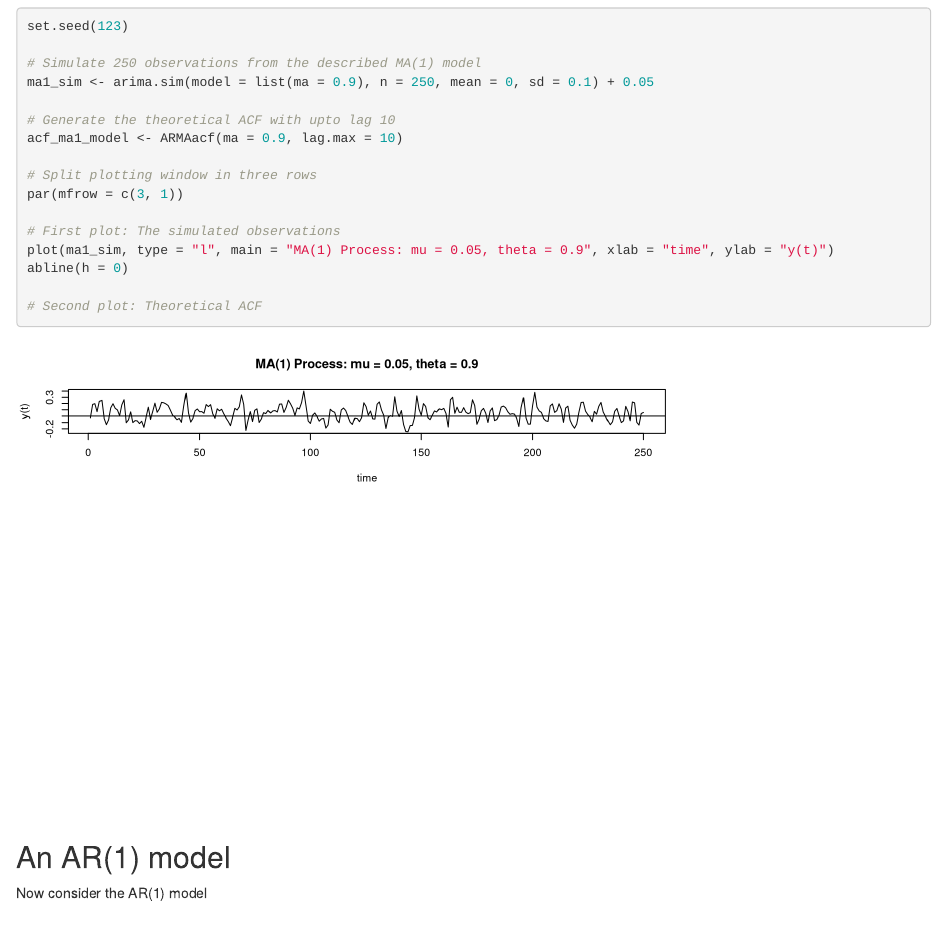
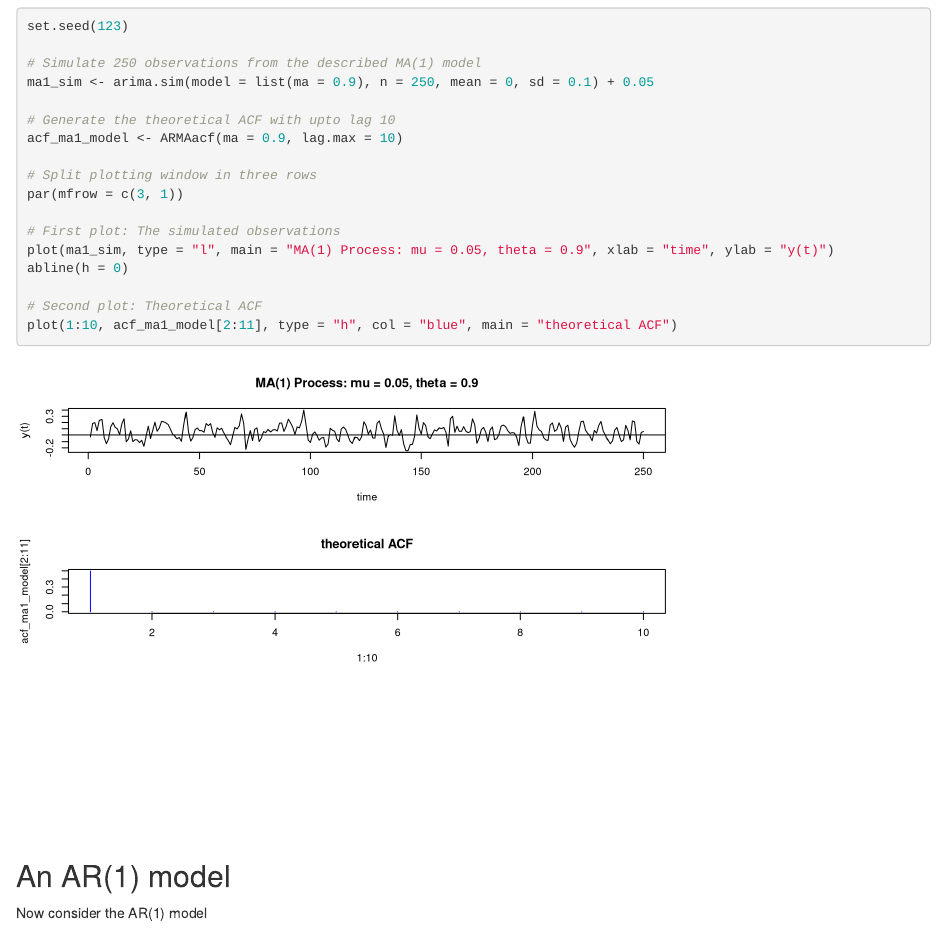
Before and after one commit to frankwwu/Intro_to_Computational_Finance_with_R, an R Markdown document (4_Simulating_time_series_data.Rmd): the page in a window 1100 px wide, from 3290 px down. Rendered offline with R 4.5, knitr and Pandoc, with nearby package versions.

Commit message:
Lab 4: Simulating time series data

````diff
--- a/4_Simulating_time_series_data.Rmd
+++ b/4_Simulating_time_series_data.Rmd
@@ -129,6 +129,7 @@ plot(ma1_sim, type = "l", main = "MA(1) Process: mu = 0.05, theta = 0.9", xlab =
 abline(h = 0)
 
 # Second plot: Theoretical ACF
+plot(1:10, acf_ma1_model[2:11], type = "h", col = "blue", main = "theoretical ACF")
 ```
 
 ## An AR(1) model
````
Also changed, not shown: 4_Simulating_time_series_data.md, 4_Simulating_time_series_data_files/figure-html/unnamed-chunk-5-1.png.
